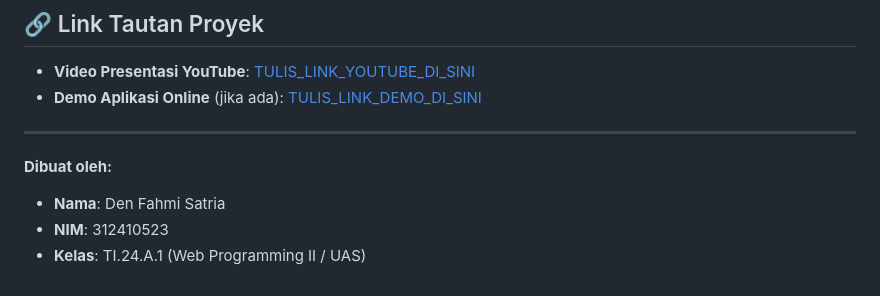
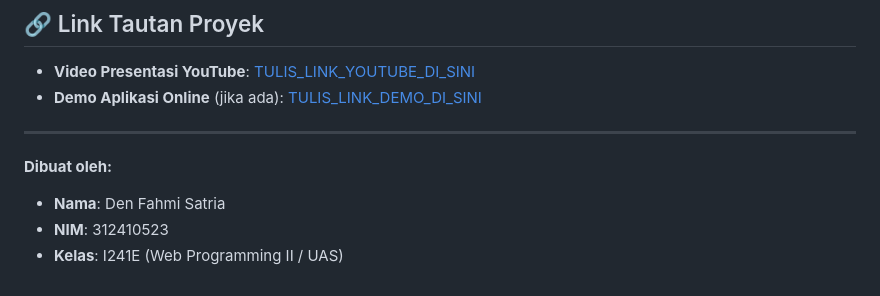
Before and after one commit to denn-fahmi/UAS_Web2_312410523_denfahmisatria, a Markdown page: README.md, the part around one of its changes. Drawn GitHub-style.

```diff
--- a/README.md
+++ b/README.md
@@ -94,4 +96,4 @@ Karena frontend dibangun sebagai Single Page Application murni menggunakan clien
 **Dibuat oleh:**
 * **Nama**: Den Fahmi Satria
 * **NIM**: 312410523
-* **Kelas**: TI.24.A.1 (Web Programming II / UAS)
+* **Kelas**: I241E (Web Programming II / UAS)
```
Also changed, not shown: other parts of README.md (+2 -0 lines).
